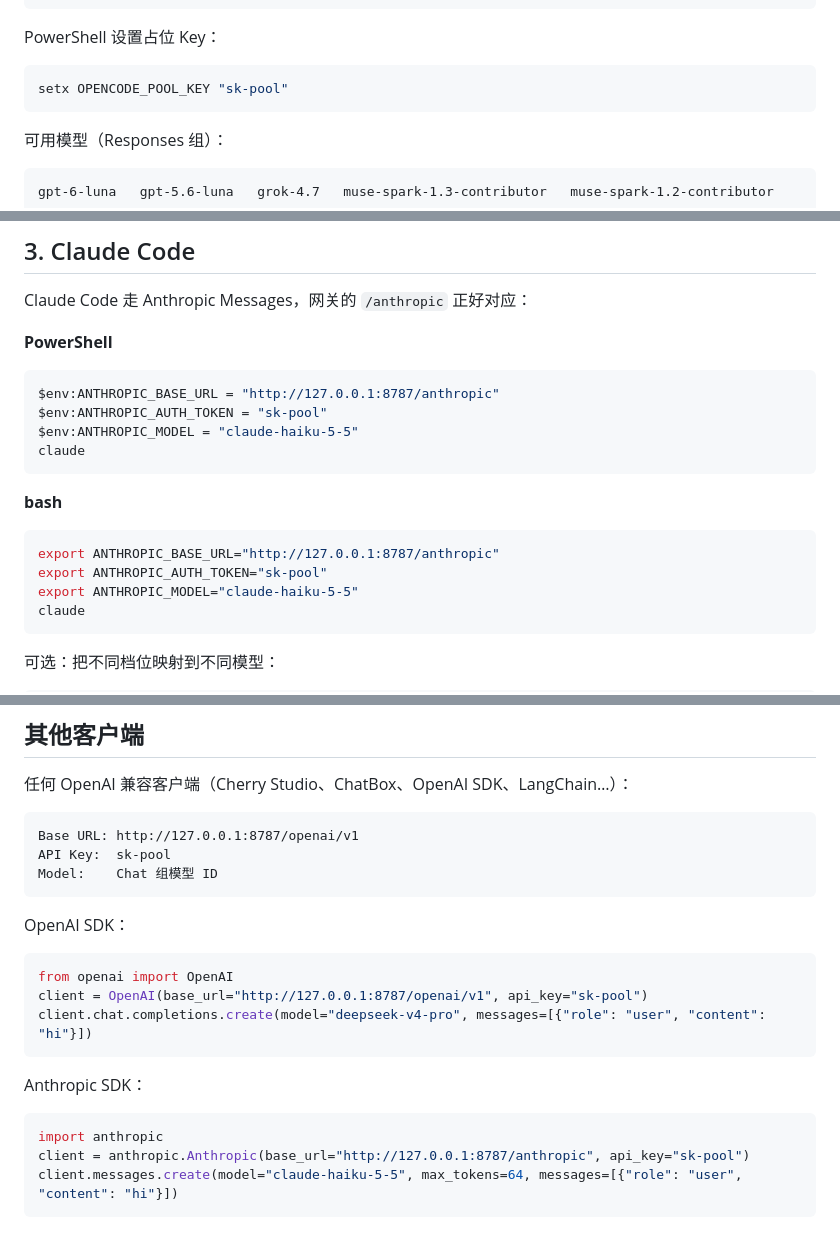
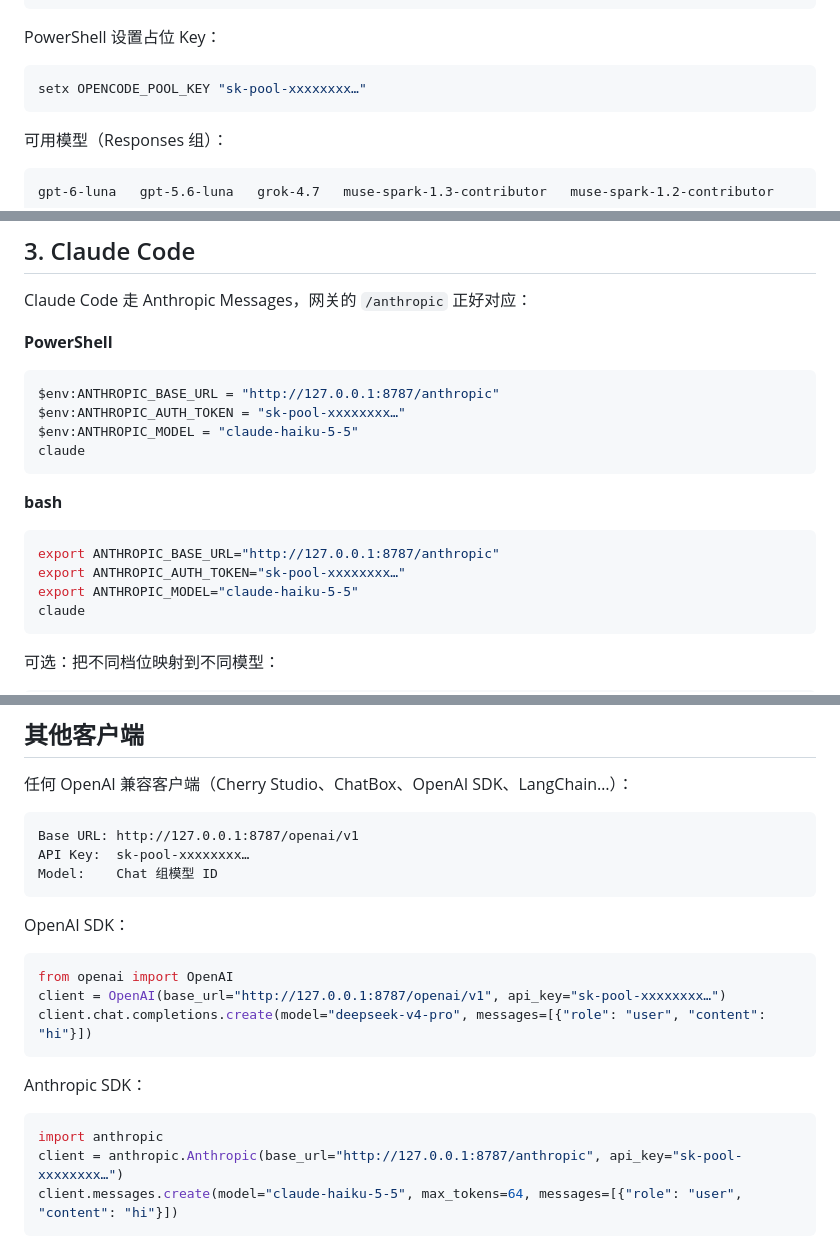
Before and after one commit to Guuu16/dsh-opencode-go, a Markdown page: docs/CONFIG.md, 3 parts joined by grey strips. GitHub-like rendering.

````diff
--- a/docs/CONFIG.md
+++ b/docs/CONFIG.md
@@ -136,7 +145,7 @@ wire_api = "responses"
 PowerShell 设置占位 Key：
 
 ```powershell
-setx OPENCODE_POOL_KEY "sk-pool"
+setx OPENCODE_POOL_KEY "sk-pool-xxxxxxxx…"
 ```
 
 可用模型（Responses 组）：
@@ -155,7 +164,7 @@ Claude Code 走 Anthropic Messages，网关的 `/anthropic` 正好对应：
 
 ```powershell
 $env:ANTHROPIC_BASE_URL = "http://127.0.0.1:8787/anthropic"
-$env:ANTHROPIC_AUTH_TOKEN = "sk-pool"
+$env:ANTHROPIC_AUTH_TOKEN = "sk-pool-xxxxxxxx…"
 $env:ANTHROPIC_MODEL = "claude-haiku-5-5"
 claude
 ```
@@ -164,7 +173,7 @@ claude
 
 ```bash
 export ANTHROPIC_BASE_URL="http://127.0.0.1:8787/anthropic"
-export ANTHROPIC_AUTH_TOKEN="sk-pool"
+export ANTHROPIC_AUTH_TOKEN="sk-pool-xxxxxxxx…"
 export ANTHROPIC_MODEL="claude-haiku-5-5"
 claude
 ```
@@ -262,7 +271,7 @@ Add Model: gemini-4-argon-contributor
 
 ```text
 Base URL: http://127.0.0.1:8787/openai/v1
-API Key:  sk-pool
+API Key:  sk-pool-xxxxxxxx…
 Model:    Chat 组模型 ID
 ```
 
@@ -270,7 +279,7 @@ OpenAI SDK：
 
 ```python
 from openai import OpenAI
-client = OpenAI(base_url="http://127.0.0.1:8787/openai/v1", api_key="sk-pool")
+client = OpenAI(base_url="http://127.0.0.1:8787/openai/v1", api_key="sk-pool-xxxxxxxx…")
 client.chat.completions.create(model="deepseek-v4-pro", messages=[{"role": "user", "content": "hi"}])
 ```
 
@@ -278,7 +287,7 @@ Anthropic SDK：
 
 ```python
 import anthropic
-client = anthropic.Anthropic(base_url="http://127.0.0.1:8787/anthropic", api_key="sk-pool")
+client = anthropic.Anthropic(base_url="http://127.0.0.1:8787/anthropic", api_key="sk-pool-xxxxxxxx…")
 client.messages.create(model="claude-haiku-5-5", max_tokens=64, messages=[{"role": "user", "content": "hi"}])
 ```
 
````
Also changed, not shown: other parts of docs/CONFIG.md (+18 -9 lines), README.md (+8 -2 lines), docs/screenshot.png, 9 other files.
